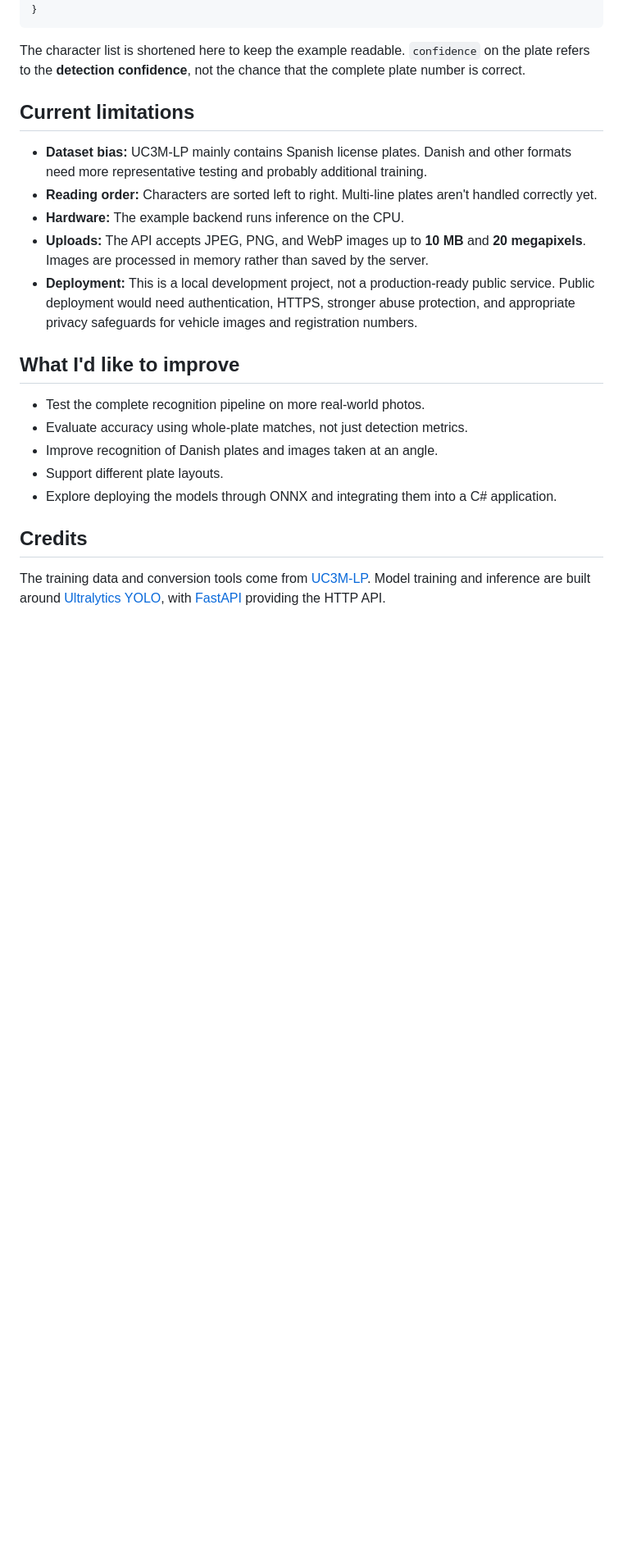
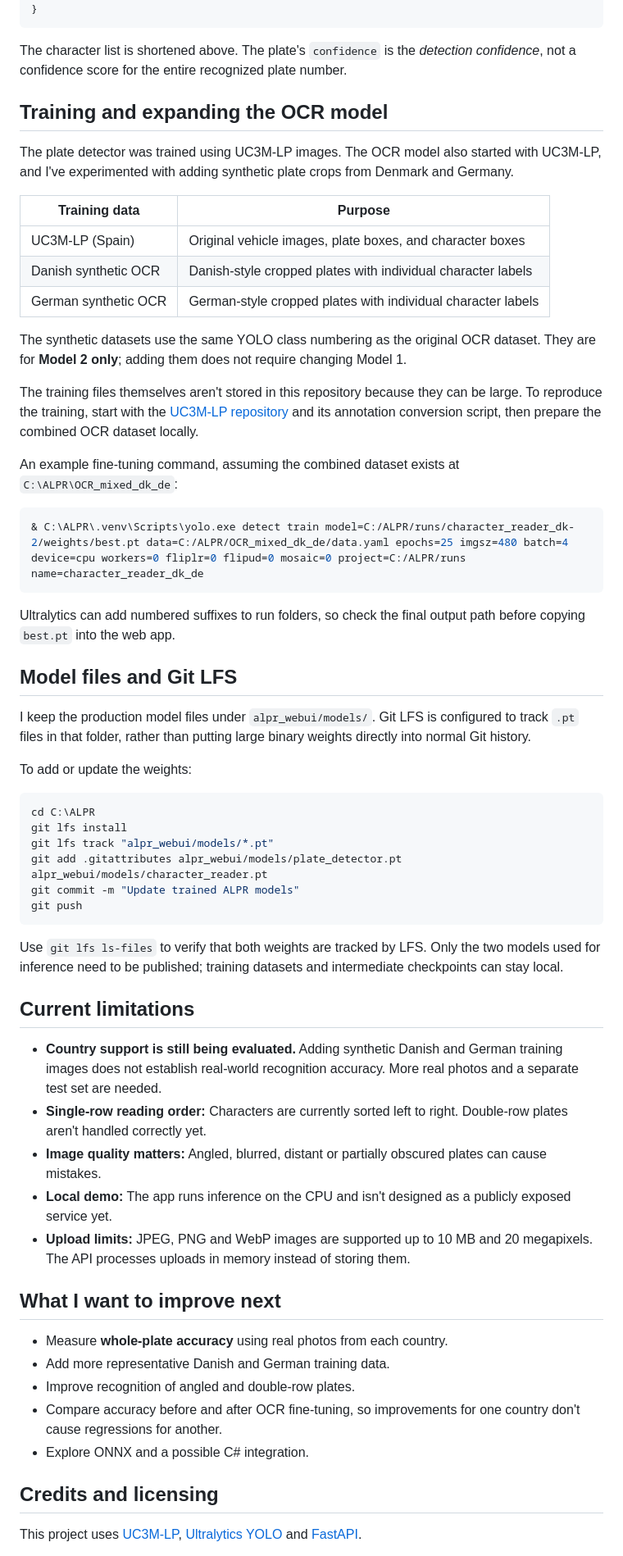
Before and after one commit to LH-Hansen/ALPR, a Markdown page: README.md, the part around one of its changes. Shown at 82% size. Rendered like a GitHub page; blank space fills up the shorter version.

````diff
--- a/README.md
+++ b/README.md
@@ -121,25 +127,64 @@ The response looks like this (example values, not a measured result):
 }
 ```
 
-The character list is shortened here to keep the example readable. `confidence` on the plate refers to the **detection confidence**, not the chance that the complete plate number is correct.
+The character list is shortened above. The plate's `confidence` is the *detection confidence*, not a confidence score for the entire recognized plate number.
+
+## Training and expanding the OCR model
+
+The plate detector was trained using UC3M-LP images. The OCR model also started with UC3M-LP, and I've experimented with adding synthetic plate crops from Denmark and Germany.
+
+| Training data | Purpose |
+| --- | --- |
+| UC3M-LP (Spain) | Original vehicle images, plate boxes, and character boxes |
+| Danish synthetic OCR | Danish-style cropped plates with individual character labels |
+| German synthetic OCR | German-style cropped plates with individual character labels |
+
+The synthetic datasets use the same YOLO class numbering as the original OCR dataset. They are for **Model 2 only**; adding them does not require changing Model 1.
+
+The training files themselves aren't stored in this repository because they can be large. To reproduce the training, start with the [UC3M-LP repository](https://github.com/ramajoballester/UC3M-LP) and its annotation conversion script, then prepare the combined OCR dataset locally.
+
+An example fine-tuning command, assuming the combined dataset exists at `C:\ALPR\OCR_mixed_dk_de`:
+
+```powershell
+& C:\ALPR\.venv\Scripts\yolo.exe detect train model=C:/ALPR/runs/character_reader_dk-2/weights/best.pt data=C:/ALPR/OCR_mixed_dk_de/data.yaml epochs=25 imgsz=480 batch=4 device=cpu workers=0 fliplr=0 flipud=0 mosaic=0 project=C:/ALPR/runs name=character_reader_dk_de
+```
+
+Ultralytics can add numbered suffixes to run folders, so check the final output path before copying `best.pt` into the web app.
+
+## Model files and Git LFS
+
+I keep the production model files under `alpr_webui/models/`. Git LFS is configured to track `.pt` files in that folder, rather than putting large binary weights directly into normal Git history.
+
+To add or update the weights:
+
+```powershell
+cd C:\ALPR
+git lfs install
+git lfs track "alpr_webui/models/*.pt"
+git add .gitattributes alpr_webui/models/plate_detector.pt alpr_webui/models/character_reader.pt
+git commit -m "Update trained ALPR models"
+git push
+```
+
+Use `git lfs ls-files` to verify that both weights are tracked by LFS. Only the two models used for inference need to be published; training datasets and intermediate checkpoints can stay local.
 
 ## Current limitations
 
-- **Dataset bias:** UC3M-LP mainly contains Spanish license plates. Danish and other formats need more representative testing and probably additional training.
-- **Reading order:** Characters are sorted left to right. Multi-line plates aren't handled correctly yet.
-- **Hardware:** The example backend runs inference on the CPU.
-- **Uploads:** The API accepts JPEG, PNG, and WebP images up to **10 MB** and **20 megapixels**. Images are processed in memory rather than saved by the server.
-- **Deployment:** This is a local development project, not a production-ready public service. Public deployment would need authentication, HTTPS, stronger abuse protection, and appropriate privacy safeguards for vehicle images and registration numbers.
+- **Country support is still being evaluated.** Adding synthetic Danish and German training images does not establish real-world recognition accuracy. More real photos and a separate test set are needed.
+- **Single-row reading order:** Characters are currently sorted left to right. Double-row plates aren't handled correctly yet.
+- **Image quality matters:** Angled, blurred, distant or partially obscured plates can cause mistakes.
+- **Local demo:** The app runs inference on the CPU and isn't designed as a publicly exposed service yet.
+- **Upload limits:** JPEG, PNG and WebP images are supported up to 10 MB and 20 megapixels. The API processes uploads in memory instead of storing them.
 
-## What I'd like to improve
+## What I want to improve next
 
-- Test the complete recognition pipeline on more real-world photos.
-- Evaluate accuracy using whole-plate matches, not just detection metrics.
-- Improve recognition of Danish plates and images taken at an angle.
-- Support different plate layouts.
-- Explore deploying the models through ONNX and integrating them into a C# application.
+- Measure **whole-plate accuracy** using real photos from each country.
+- Add more representative Danish and German training data.
+- Improve recognition of angled and double-row plates.
+- Compare accuracy before and after OCR fine-tuning, so improvements for one country don't cause regressions for another.
+- Explore ONNX and a possible C# integration.
 
-## Credits
+## Credits and licensing
 
-The training data and conversion tools come from [UC3M-LP](https://github.com/ramajoballester/UC3M-LP). Model training and inference are built around [Ultralytics YOLO](https://docs.ultralytics.com/), with [FastAPI](https://fastapi.tiangolo.com/) providing the HTTP API.
+This project uses [UC3M-LP](https://github.com/ramajoballester/UC3M-LP), [Ultralytics YOLO](https://docs.ultralytics.com/) and [FastAPI](https://fastapi.tiangolo.com/).
 
````
Also changed, not shown: other parts of README.md (+43 -37 lines).
